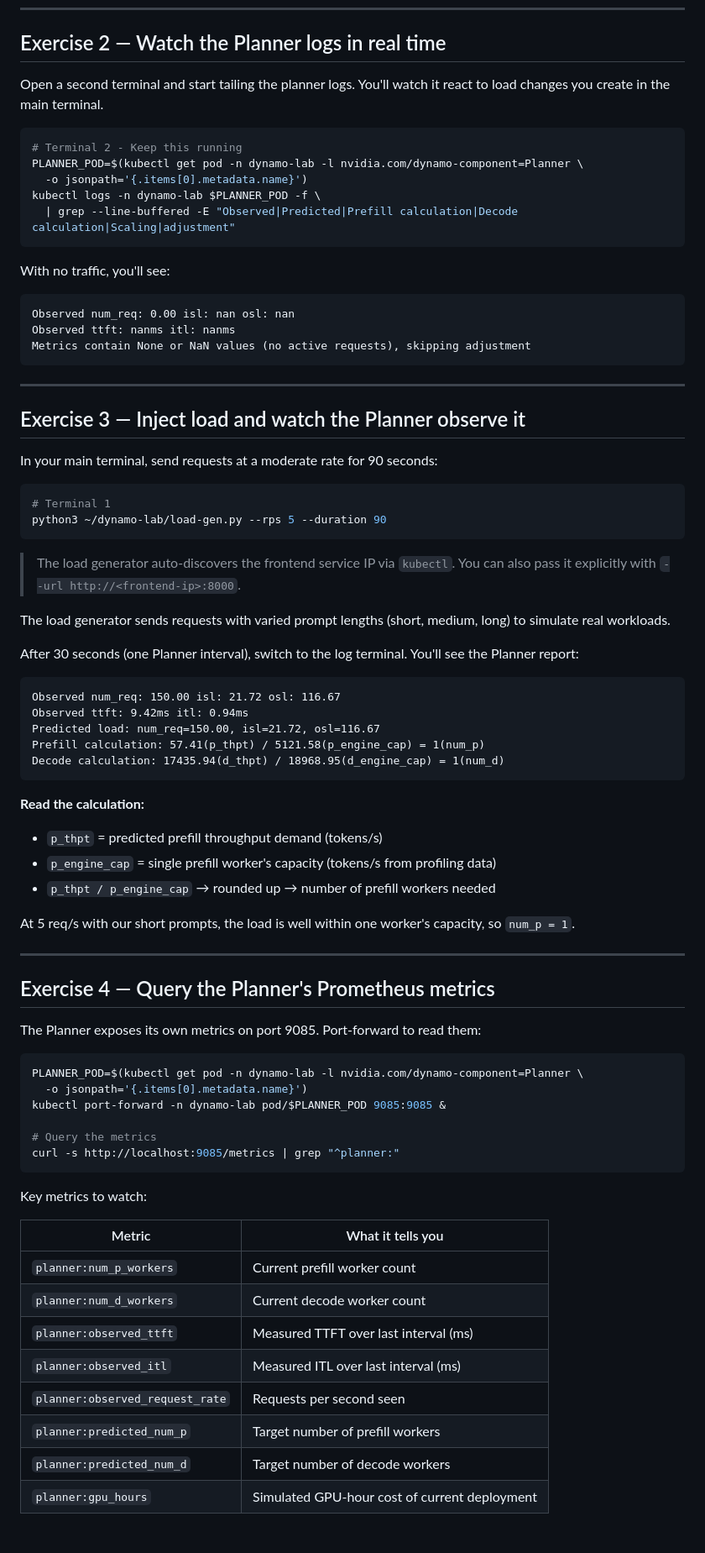
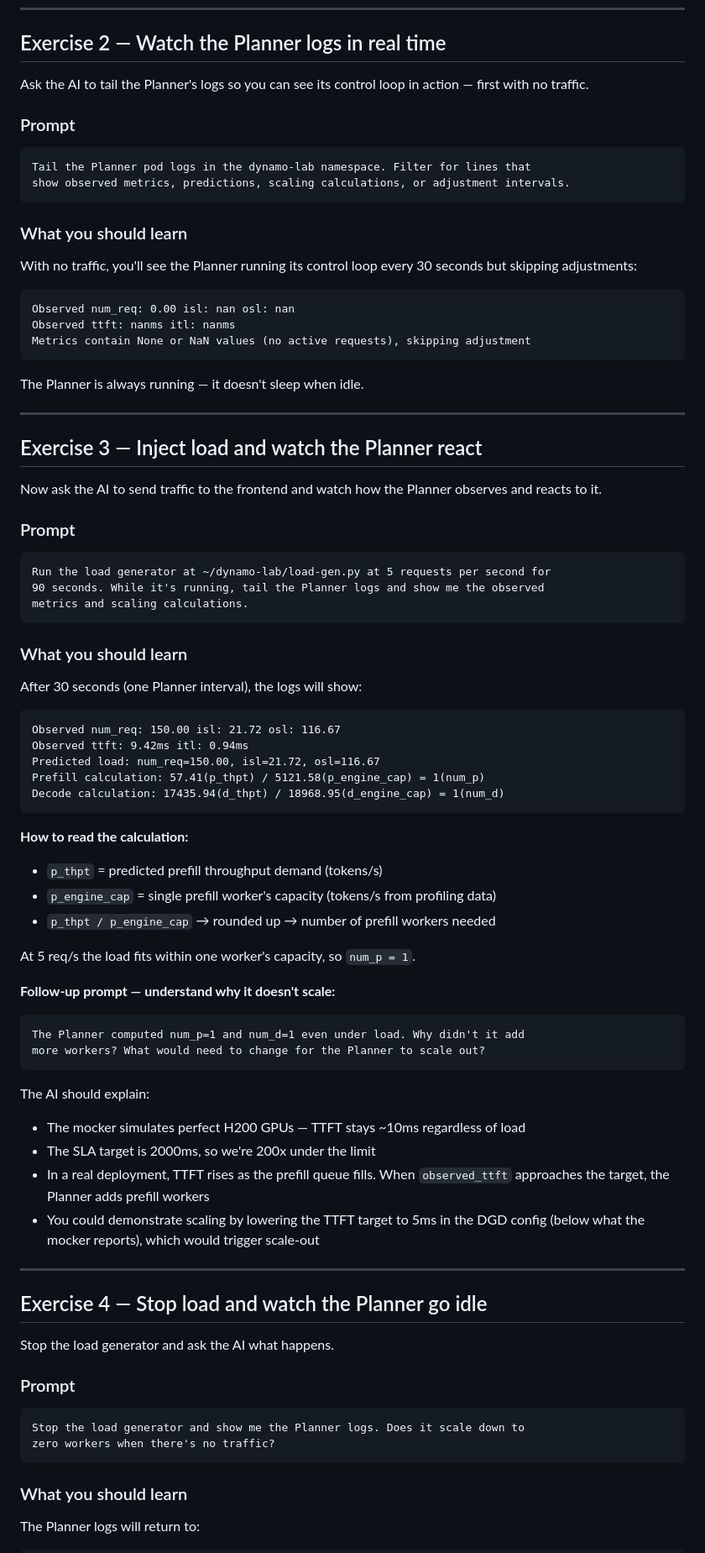
Before and after one commit to jpbueno/dynamo-grove-planner-lab, a Markdown page: dynamo-lab/planner-exercise.md, the part around one of its changes. Shown at 84% size. Drawn GitHub-style.

````diff
--- a/dynamo-lab/planner-exercise.md
+++ b/dynamo-lab/planner-exercise.md
@@ -48,40 +83,46 @@ You'll see the `--config` argument with a JSON payload. Key fields:
 
 ## Exercise 2 — Watch the Planner logs in real time
 
-Open a second terminal and start tailing the planner logs. You'll watch it react to load changes you create in the main terminal.
+Ask the AI to tail the Planner's logs so you can see its control loop in action — first with no traffic.
 
-```bash
-# Terminal 2 - Keep this running
-PLANNER_POD=$(kubectl get pod -n dynamo-lab -l nvidia.com/dynamo-component=Planner \
-  -o jsonpath='{.items[0].metadata.name}')
-kubectl logs -n dynamo-lab $PLANNER_POD -f \
-  | grep --line-buffered -E "Observed|Predicted|Prefill calculation|Decode calculation|Scaling|adjustment"
+### Prompt
+
+```text
+Tail the Planner pod logs in the dynamo-lab namespace. Filter for lines that
+show observed metrics, predictions, scaling calculations, or adjustment intervals.
 ```
 
-With no traffic, you'll see:
-```
+### What you should learn
+
+With no traffic, you'll see the Planner running its control loop every 30 seconds but skipping adjustments:
+
+```text
 Observed num_req: 0.00 isl: nan osl: nan
 Observed ttft: nanms itl: nanms
 Metrics contain None or NaN values (no active requests), skipping adjustment
 ```
 
+The Planner is always running — it doesn't sleep when idle.
+
 ---
 
-## Exercise 3 — Inject load and watch the Planner observe it
+## Exercise 3 — Inject load and watch the Planner react
 
-In your main terminal, send requests at a moderate rate for 90 seconds:
+Now ask the AI to send traffic to the frontend and watch how the Planner observes and reacts to it.
 
-```bash
-# Terminal 1
-python3 ~/dynamo-lab/load-gen.py --rps 5 --duration 90
+### Prompt
+
+```text
+Run the load generator at ~/dynamo-lab/load-gen.py at 5 requests per second for
+90 seconds. While it's running, tail the Planner logs and show me the observed
+metrics and scaling calculations.
 ```
 
-> The load generator auto-discovers the frontend service IP via `kubectl`. You can also pass it explicitly with `--url http://<frontend-ip>:8000`.
+### What you should learn
 
-The load generator sends requests with varied prompt lengths (short, medium, long) to simulate real workloads.
+After 30 seconds (one Planner interval), the logs will show:
 
-After 30 seconds (one Planner interval), switch to the log terminal. You'll see the Planner report:
-```
+```text
 Observed num_req: 150.00 isl: 21.72 osl: 116.67
 Observed ttft: 9.42ms itl: 0.94ms
 Predicted load: num_req=150.00, isl=21.72, osl=116.67
@@ -89,38 +130,42 @@ Prefill calculation: 57.41(p_thpt) / 5121.58(p_engine_cap) = 1(num_p)
 Decode calculation: 17435.94(d_thpt) / 18968.95(d_engine_cap) = 1(num_d)
 ```
 
-**Read the calculation:**
+**How to read the calculation:**
+
 - `p_thpt` = predicted prefill throughput demand (tokens/s)
 - `p_engine_cap` = single prefill worker's capacity (tokens/s from profiling data)
 - `p_thpt / p_engine_cap` → rounded up → number of prefill workers needed
 
-At 5 req/s with our short prompts, the load is well within one worker's capacity, so `num_p = 1`.
+At 5 req/s the load fits within one worker's capacity, so `num_p = 1`.
+
+**Follow-up prompt — understand why it doesn't scale:**
+
+```text
+The Planner computed num_p=1 and num_d=1 even under load. Why didn't it add
+more workers? What would need to change for the Planner to scale out?
+```
+
+The AI should explain:
+
+- The mocker simulates perfect H200 GPUs — TTFT stays ~10ms regardless of load
+- The SLA target is 2000ms, so we're 200x under the limit
+- In a real deployment, TTFT rises as the prefill queue fills. When `observed_ttft` approaches the target, the Planner adds prefill workers
+- You could demonstrate scaling by lowering the TTFT target to 5ms in the DGD config (below what the mocker reports), which would trigger scale-out
 
 ---
 
-## Exercise 4 — Query the Planner's Prometheus metrics
+## Exercise 4 — Stop load and watch the Planner go idle
 
-The Planner exposes its own metrics on port 9085. Port-forward to read them:
+Stop the load generator and ask the AI what happens.
 
-```bash
-PLANNER_POD=$(kubectl get pod -n dynamo-lab -l nvidia.com/dynamo-component=Planner \
-  -o jsonpath='{.items[0].metadata.name}')
-kubectl port-forward -n dynamo-lab pod/$PLANNER_POD 9085:9085 &
+### Prompt
 
-# Query the metrics
-curl -s http://localhost:9085/metrics | grep "^planner:"
+```text
+Stop the load generator and show me the Planner logs. Does it scale down to
+zero workers when there's no traffic?
 ```
 
-Key metrics to watch:
+### What you should learn
 
-| Metric | What it tells you |
-|---|---|
-| `planner:num_p_workers` | Current prefill worker count |
-| `planner:num_d_workers` | Current decode worker count |
-| `planner:observed_ttft` | Measured TTFT over last interval (ms) |
-| `planner:observed_itl` | Measured ITL over last interval (ms) |
-| `planner:observed_request_rate` | Requests per second seen |
-| `planner:predicted_num_p` | Target number of prefill workers |
-| `planner:predicted_num_d` | Target number of decode workers |
-| `planner:gpu_hours` | Simulated GPU-hour cost of current deployment |
+The Planner logs will return to:
 
````
Also changed, not shown: other parts of dynamo-lab/planner-exercise.md (+45 -69 lines).
